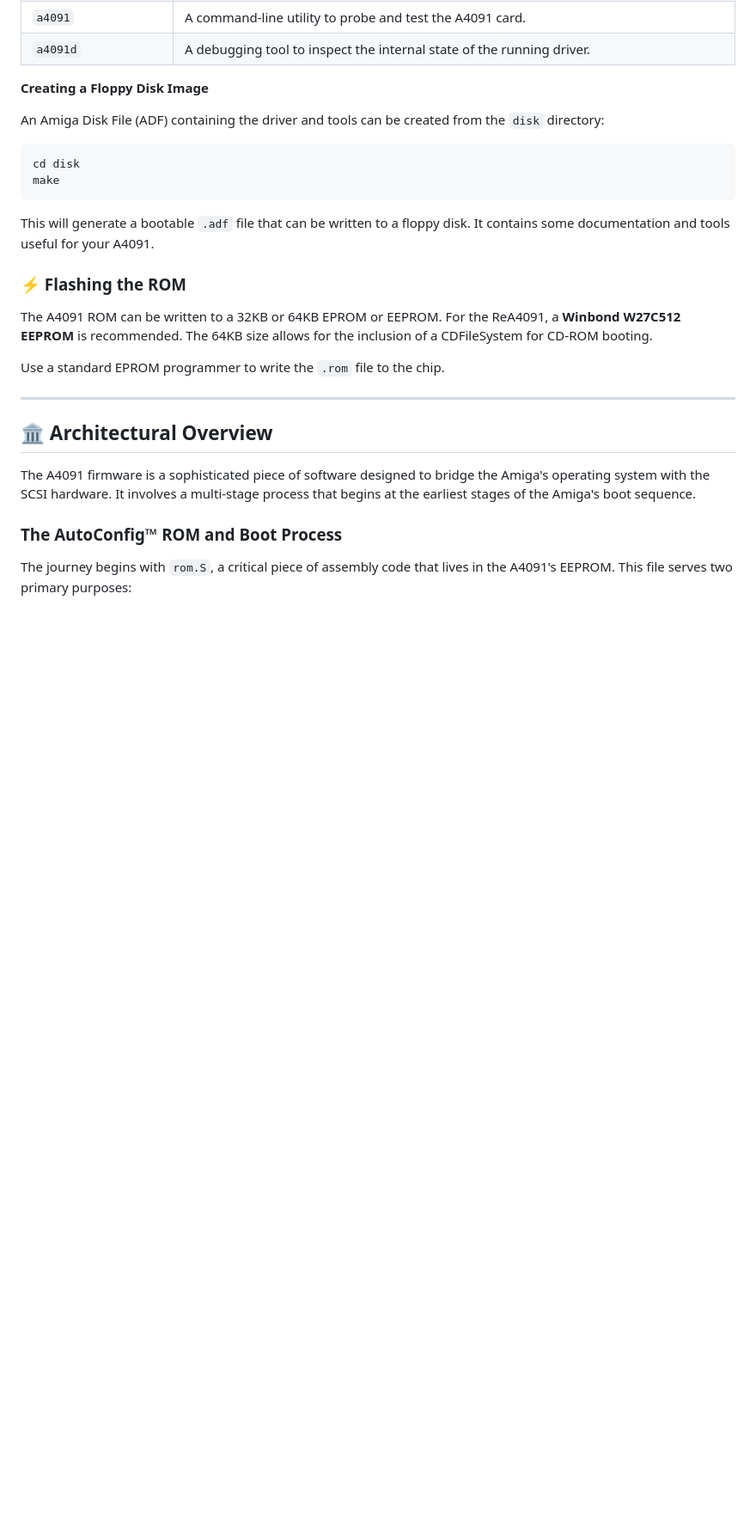
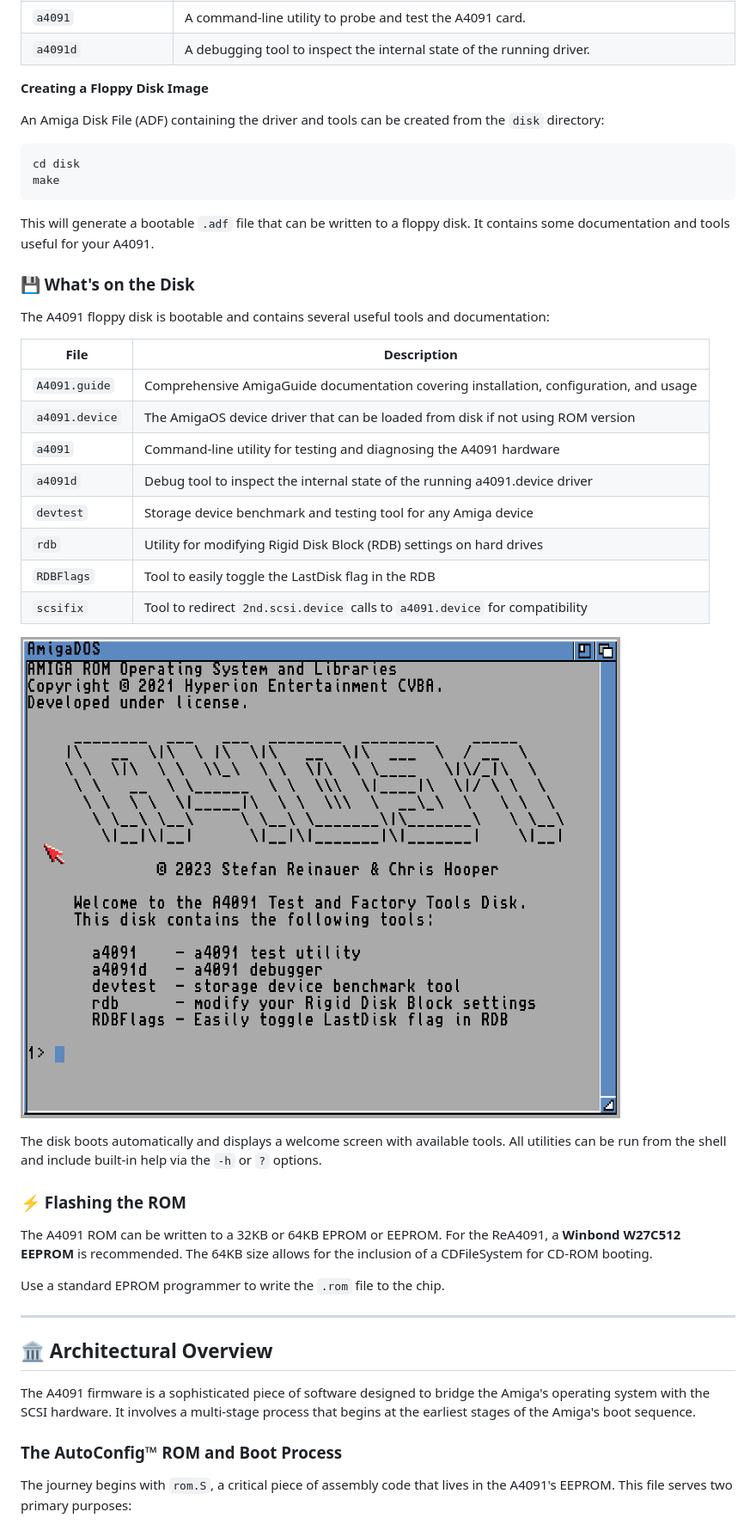
Before and after one commit to A4091/a4091-software, a Markdown page: README.md, the part around one of its changes. Shown at 86% size. Drawn GitHub-style; pictures changed too: docs/disk.png (added); blank space fills up the shorter version.

```diff
--- a/README.md
+++ b/README.md
@@ -63,6 +63,25 @@ make
 
 This will generate a bootable `.adf` file that can be written to a floppy disk. It contains some documentation and tools useful for your A4091.
 
+### 💾 What's on the Disk
+
+The A4091 floppy disk is bootable and contains several useful tools and documentation:
+
+| File              | Description                                                                    |
+| ----------------- | ------------------------------------------------------------------------------ |
+| `A4091.guide`     | Comprehensive AmigaGuide documentation covering installation, configuration, and usage |
+| `a4091.device`    | The AmigaOS device driver that can be loaded from disk if not using ROM version |
+| `a4091`           | Command-line utility for testing and diagnosing the A4091 hardware           |
+| `a4091d`          | Debug tool to inspect the internal state of the running a4091.device driver  |
+| `devtest`         | Storage device benchmark and testing tool for any Amiga device               |
+| `rdb`             | Utility for modifying Rigid Disk Block (RDB) settings on hard drives        |
+| `RDBFlags`        | Tool to easily toggle the LastDisk flag in the RDB                           |
+| `scsifix`         | Tool to redirect `2nd.scsi.device` calls to `a4091.device` for compatibility |
+
+![A4091 Floppy Disk](docs/disk.png)
+
+The disk boots automatically and displays a welcome screen with available tools. All utilities can be run from the shell and include built-in help via the `-h` or `?` options.
+
 ### ⚡ Flashing the ROM
 
 The A4091 ROM can be written to a 32KB or 64KB EPROM or EEPROM. For the ReA4091, a **Winbond W27C512 EEPROM** is recommended. The 64KB size allows for the inclusion of a CDFileSystem for CD-ROM booting.
```
Also changed, not shown: other parts of README.md (+1 -1 lines), bootmenu.png (deleted), docs/bootmenu.png (added).
